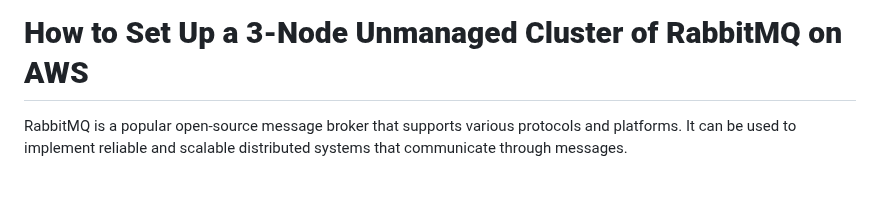
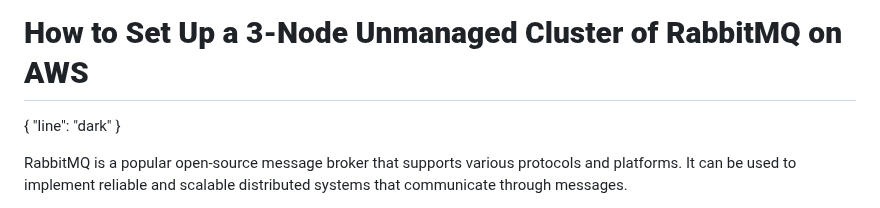
Before and after one commit to dkhawaja/rabbitmq-aws-cluster-setup, a Markdown page: README.md, the part around the change. GitHub-like rendering; blank space fills up the shorter version.

```diff
--- a/README.md
+++ b/README.md
@@ -1,4 +1,7 @@
 # **How to Set Up a 3-Node Unmanaged Cluster of RabbitMQ on AWS**
+{
+  "line": "dark"
+}
 
 RabbitMQ is a popular open-source message broker that supports various protocols and platforms. It can be used to implement reliable and scalable distributed systems that communicate through messages.
 
```
